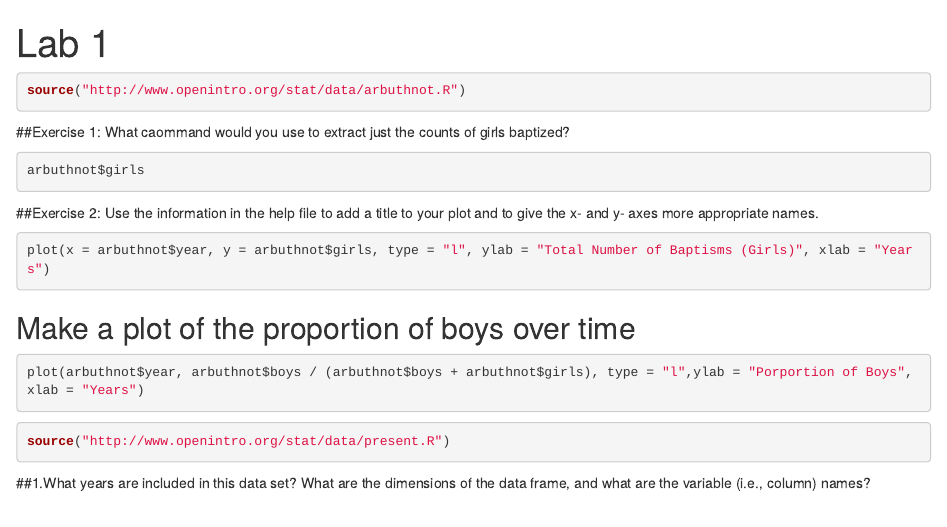
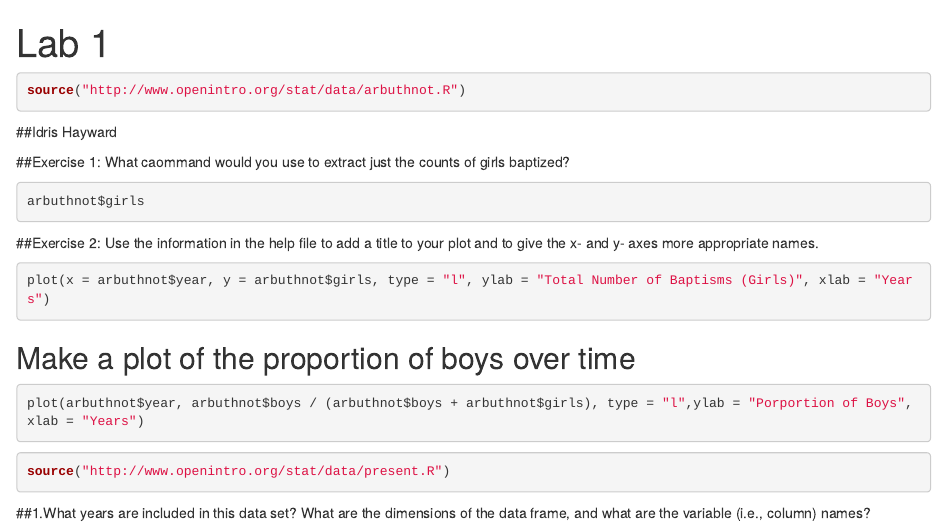
Before and after one commit to gmalenko/Stats-For-CS, an R Markdown document (Lab1_1.Rmd): the page in a window 1100 px wide, from its top. Rendered offline with R 4.5, knitr and Pandoc, with nearby package versions; the code chunks are not run, so their results and figures are left out; drawn as R Markdown's standard HTML page in place of the format the file asks for.

Commit message:
more more more

````diff
--- a/Lab1_1.Rmd
+++ b/Lab1_1.Rmd
@@ -5,6 +5,7 @@ output: word_document
 ```{r}
 source("http://www.openintro.org/stat/data/arbuthnot.R")
 ```
+##Idris Hayward
 
 ##Exercise 1:  What caommand would you use to extract just the counts of girls baptized?
 
````
